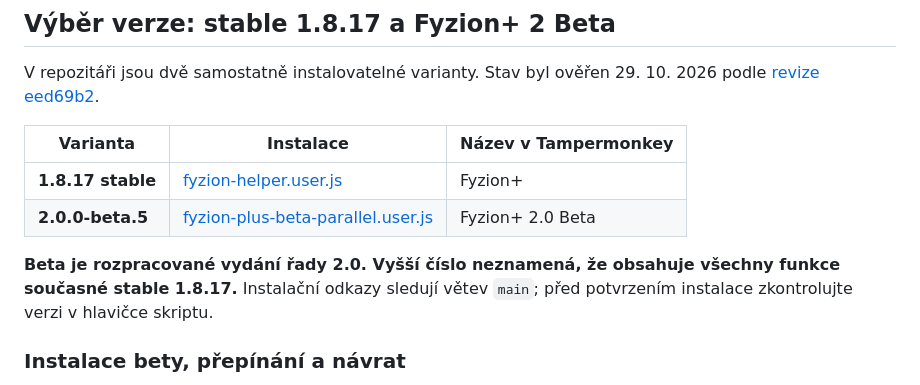
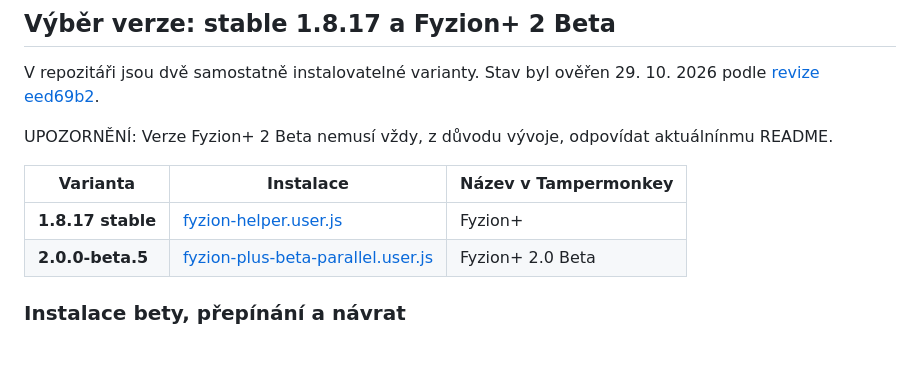
Before and after one commit to bruhaedwin/Fyzion_upravy, a Markdown page: README.md, the part around the change. Drawn GitHub-style; blank space fills up the shorter version.

```diff
--- a/README.md
+++ b/README.md
@@ -10,12 +10,13 @@ Neoficiální desktopový pomocník pro [Fyzion](https://app.fyzion.cz/). Přid
 
 V repozitáři jsou dvě samostatně instalovatelné varianty. Stav byl ověřen 29. 10. 2026 podle [revize eed69b2](https://github.com/bruhaedwin/Fyzion_upravy/tree/eed69b20a4ea311a2f0f634efba96cbea8cb0524).
 
+UPOZORNĚNÍ: Verze Fyzion+ 2 Beta nemusí vždy, z důvodu vývoje, odpovídat aktuálnínmu README.
+
 | Varianta | Instalace | Název v Tampermonkey |
 | --- | --- | --- |
 | **1.8.17 stable** | [fyzion-helper.user.js](https://raw.githubusercontent.com/bruhaedwin/Fyzion_upravy/main/fyzion-helper.user.js) | Fyzion+ |
 | **2.0.0-beta.5** | [fyzion-plus-beta-parallel.user.js](https://raw.githubusercontent.com/bruhaedwin/Fyzion_upravy/main/fyzion-plus-beta-parallel.user.js) | Fyzion+ 2.0 Beta |
 
-**Beta je rozpracované vydání řady 2.0. Vyšší číslo neznamená, že obsahuje všechny funkce současné stable 1.8.17.** Instalační odkazy sledují větev `main`; před potvrzením instalace zkontrolujte verzi v hlavičce skriptu.
 
 ### Instalace bety, přepínání a návrat
 
```
